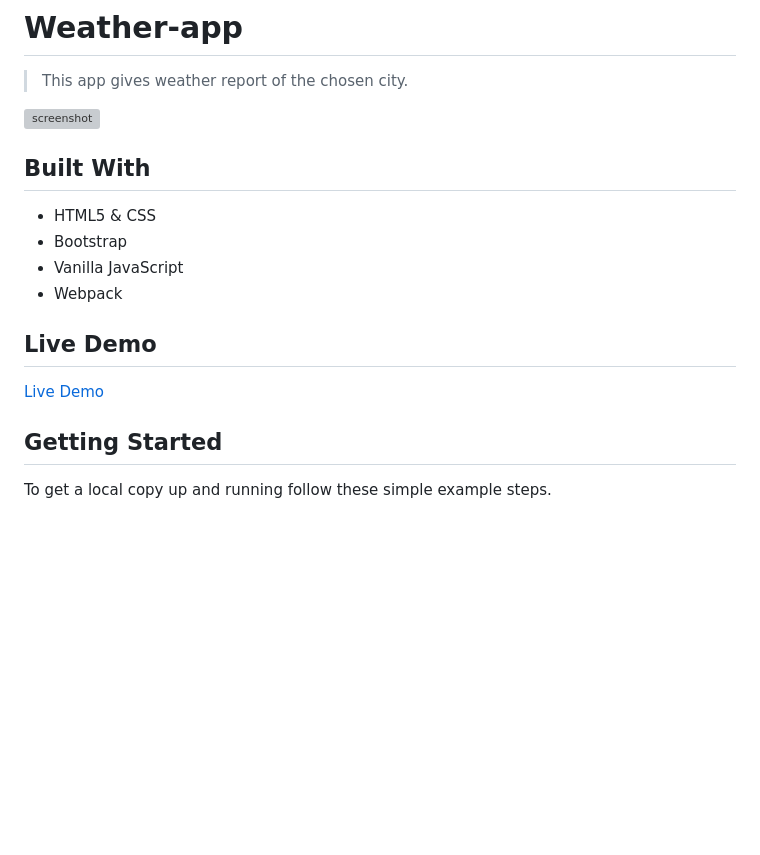
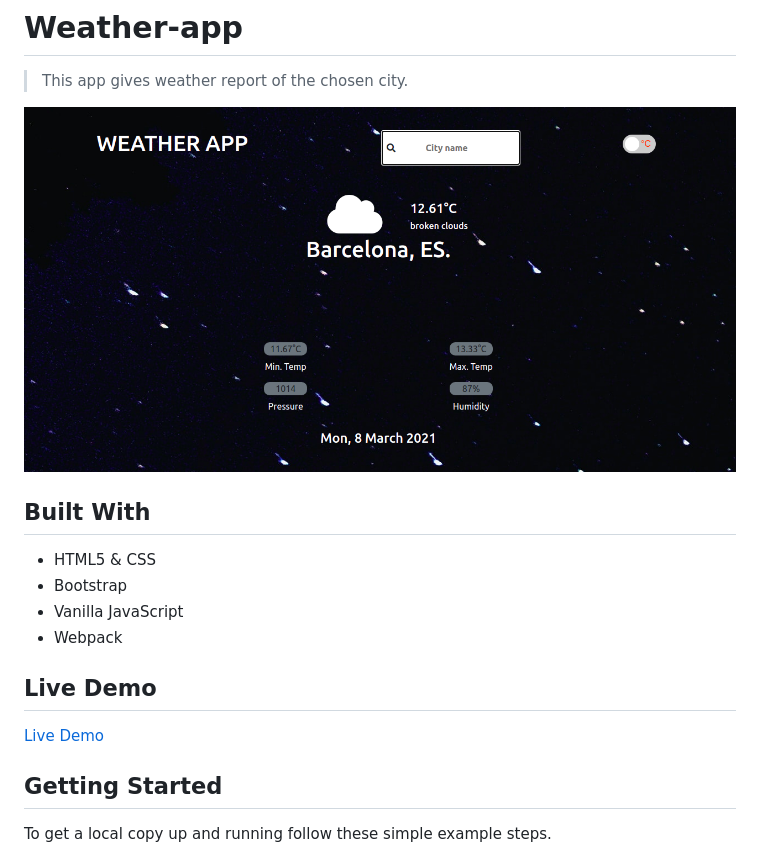
Before and after one commit to Kingobaino1/Weather-app, a Markdown page: README.md, the part around the change printed below. GitHub-like rendering; pictures changed too: src/images/weather.png (added); blank space fills up the shorter version; grey boxes are pictures that could not be loaded.

```diff
--- a/README.md
+++ b/README.md
@@ -2,7 +2,7 @@
 
 > This app gives weather report of the chosen city.
 
-![screenshot]()
+![screenshot](./src/images/weather.png)
 
 ## Built With
 
```
Also changed, not shown: other parts of README.md (+1 -1 lines).
